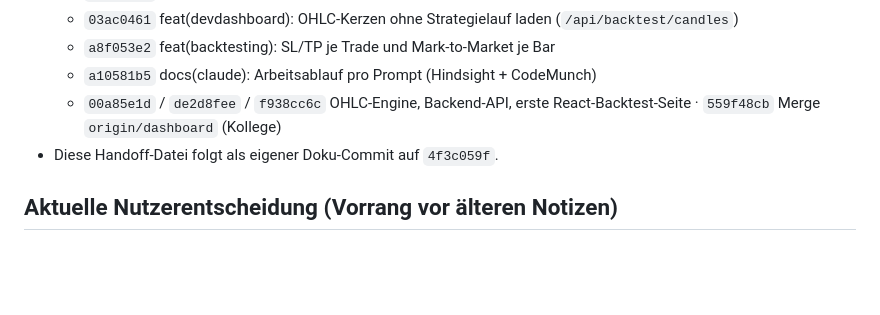
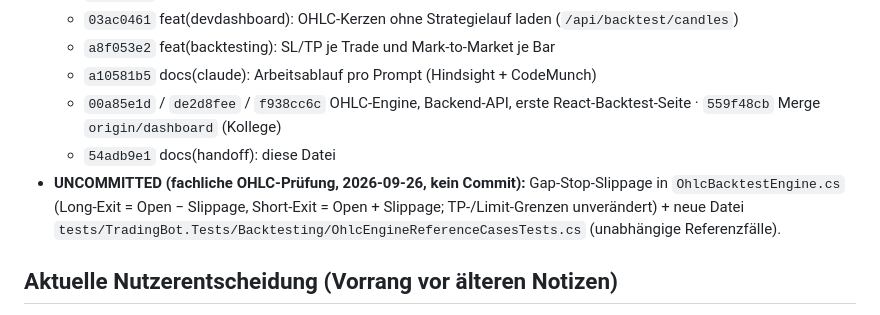
Before and after one commit to ReisMitEnte20/FuturesOrderflowBot, a Markdown page: docs/HANDOFF_CURRENT_STATE.md, the part around one of its changes. GitHub-like rendering; blank space fills up the shorter version.

```diff
--- a/docs/HANDOFF_CURRENT_STATE.md
+++ b/docs/HANDOFF_CURRENT_STATE.md
@@ -13,7 +13,10 @@
   - `a8f053e2` feat(backtesting): SL/TP je Trade und Mark-to-Market je Bar
   - `a10581b5` docs(claude): Arbeitsablauf pro Prompt (Hindsight + CodeMunch)
   - `00a85e1d` / `de2d8fee` / `f938cc6c` OHLC-Engine, Backend-API, erste React-Backtest-Seite · `559f48cb` Merge `origin/dashboard` (Kollege)
-- Diese Handoff-Datei folgt als eigener Doku-Commit auf `4f3c059f`.
+  - `54adb9e1` docs(handoff): diese Datei
+- **UNCOMMITTED (fachliche OHLC-Prüfung, 2026-09-26, kein Commit):** Gap-Stop-Slippage in `OhlcBacktestEngine.cs`
+  (Long-Exit = Open − Slippage, Short-Exit = Open + Slippage; TP-/Limit-Grenzen unverändert) + neue Datei
+  `tests/TradingBot.Tests/Backtesting/OhlcEngineReferenceCasesTests.cs` (unabhängige Referenzfälle).
 
 ## Aktuelle Nutzerentscheidung (Vorrang vor älteren Notizen)
 
```
Also changed, not shown: other parts of docs/HANDOFF_CURRENT_STATE.md (+15 -5 lines).
